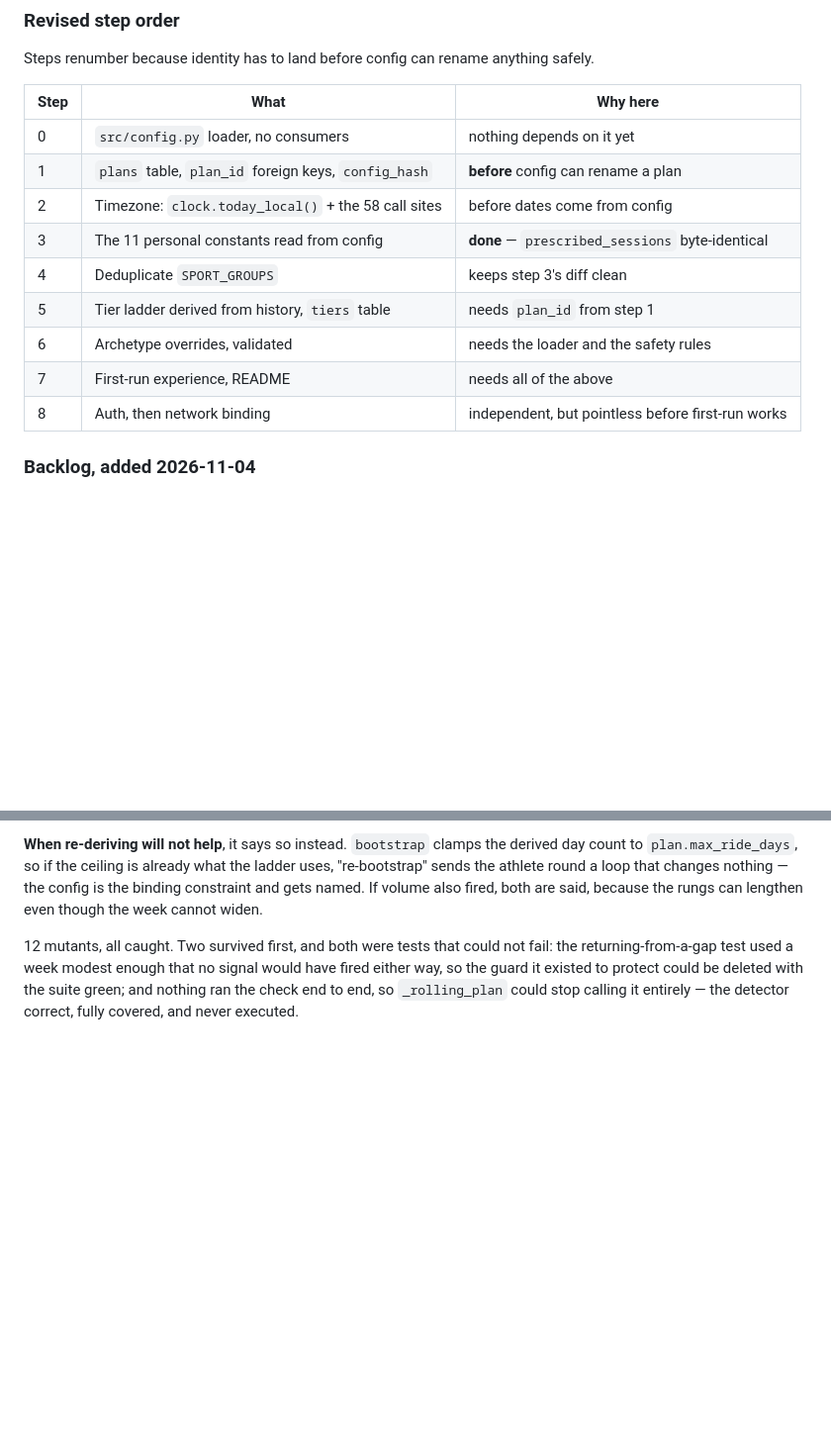
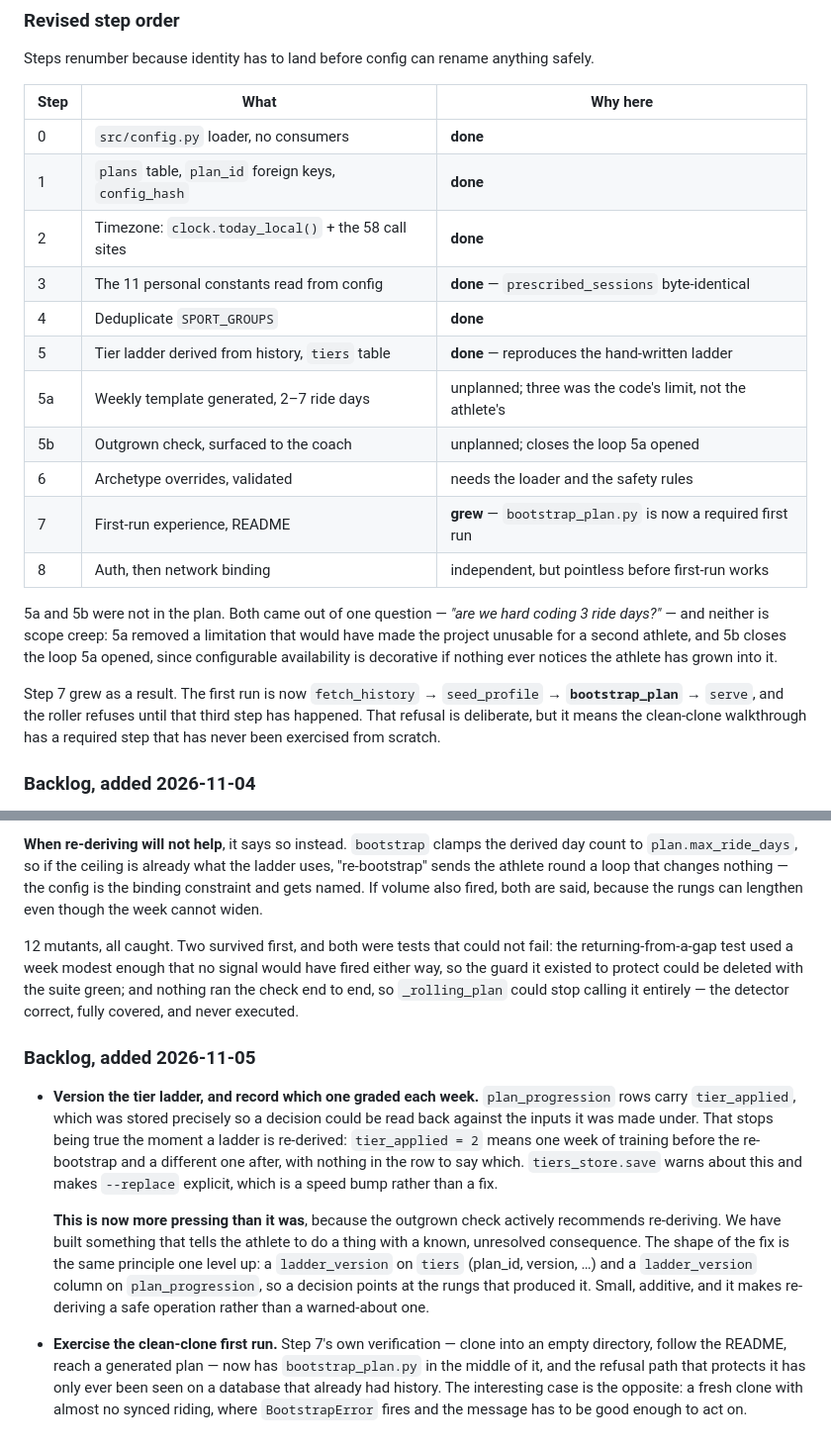
Before and after one commit to iauger/Fitness-Coach, a Markdown page: ROADMAP.md, 2 parts joined by grey strips. Shown at 99% size. Drawn GitHub-style; blank space fills up the shorter version.

Commit message:
Re-align the step plan with what was actually built
Steps 0-5 marked done. 5a (the generated weekly template) and 5b (the outgrown check) are
recorded as what they were: unplanned, and both downstream of one question about hardcoded
ride days. Neither was scope creep -- 5a removed a limitation that made the project unusable
for a second athlete, and 5b closes the loop 5a opened, since configurable availability is
decorative if nothing notices the athlete growing into it.

Step 7 grew. The first run is now fetch_history -> seed_profile -> bootstrap_plan -> serve,
and the roller refuses until the third has happened. That refusal is deliberate but it puts a
never-exercised step in the middle of the clean-clone walkthrough, and the interesting case
is the one we have never seen: a fresh clone with almost no synced riding, where
BootstrapError fires and its message has to be good enough to act on.

Two backlog items added. The pressing one is versioning the ladder: plan_progression carries
tier_applied so a decision can be read against the inputs it was made under, and that stops
being true the moment a ladder is re-derived -- tier_applied = 2 means one week of training
before a re-bootstrap and a different one after, with nothing in the row to say which. It
matters more now than it did yesterday, because the outgrown check actively recommends
re-deriving: we have built something that tells the athlete to do a thing with a known
unresolved consequence. Additive fix, same principle one level up.

No data resync needed: last activity 2026-11-04, wellness through today, horizon 13 sessions
to 2026-11-22, nothing unpushed.

Co-Authored-By: Claude Opus 5 <noreply@anthropic.com>

```diff
--- a/ROADMAP.md
+++ b/ROADMAP.md
@@ -1347,15 +1347,27 @@ Steps renumber because identity has to land before config can rename anything sa
 
 | Step | What | Why here |
 |---|---|---|
-| 0 | `src/config.py` loader, no consumers | nothing depends on it yet |
-| 1 | `plans` table, `plan_id` foreign keys, `config_hash` | **before** config can rename a plan |
-| 2 | Timezone: `clock.today_local()` + the 58 call sites | before dates come from config |
+| 0 | `src/config.py` loader, no consumers | **done** |
+| 1 | `plans` table, `plan_id` foreign keys, `config_hash` | **done** |
+| 2 | Timezone: `clock.today_local()` + the 58 call sites | **done** |
 | 3 | The 11 personal constants read from config | **done** — `prescribed_sessions` byte-identical |
-| 4 | Deduplicate `SPORT_GROUPS` | keeps step 3's diff clean |
-| 5 | Tier ladder derived from history, `tiers` table | needs `plan_id` from step 1 |
+| 4 | Deduplicate `SPORT_GROUPS` | **done** |
+| 5 | Tier ladder derived from history, `tiers` table | **done** — reproduces the hand-written ladder |
+| 5a | Weekly template generated, 2–7 ride days | unplanned; three was the code's limit, not the athlete's |
+| 5b | Outgrown check, surfaced to the coach | unplanned; closes the loop 5a opened |
 | 6 | Archetype overrides, validated | needs the loader and the safety rules |
-| 7 | First-run experience, README | needs all of the above |
+| 7 | First-run experience, README | **grew** — `bootstrap_plan.py` is now a required first run |
 | 8 | Auth, then network binding | independent, but pointless before first-run works |
+
+5a and 5b were not in the plan. Both came out of one question — *"are we hard coding 3 ride
+days?"* — and neither is scope creep: 5a removed a limitation that would have made the project
+unusable for a second athlete, and 5b closes the loop 5a opened, since configurable
+availability is decorative if nothing ever notices the athlete has grown into it.
+
+Step 7 grew as a result. The first run is now `fetch_history` → `seed_profile` →
+**`bootstrap_plan`** → `serve`, and the roller refuses until that third step has happened. That
+refusal is deliberate, but it means the clean-clone walkthrough has a required step that has
+never been exercised from scratch.
 
 ### Backlog, added 2026-11-04
 
@@ -1661,3 +1673,25 @@ the returning-from-a-gap test used a week modest enough that no signal would hav
 way, so the guard it existed to protect could be deleted with the suite green; and nothing ran
 the check end to end, so `_rolling_plan` could stop calling it entirely — the detector correct,
 fully covered, and never executed.
+
+### Backlog, added 2026-11-05
+
+- **Version the tier ladder, and record which one graded each week.** `plan_progression` rows
+  carry `tier_applied`, which was stored precisely so a decision could be read back against
+  the inputs it was made under. That stops being true the moment a ladder is re-derived:
+  `tier_applied = 2` means one week of training before the re-bootstrap and a different one
+  after, with nothing in the row to say which. `tiers_store.save` warns about this and makes
+  `--replace` explicit, which is a speed bump rather than a fix.
+
+  **This is now more pressing than it was**, because the outgrown check actively recommends
+  re-deriving. We have built something that tells the athlete to do a thing with a known,
+  unresolved consequence. The shape of the fix is the same principle one level up: a
+  `ladder_version` on `tiers` (plan_id, version, …) and a `ladder_version` column on
+  `plan_progression`, so a decision points at the rungs that produced it. Small, additive, and
+  it makes re-deriving a safe operation rather than a warned-about one.
+
+- **Exercise the clean-clone first run.** Step 7's own verification — clone into an empty
+  directory, follow the README, reach a generated plan — now has `bootstrap_plan.py` in the
+  middle of it, and the refusal path that protects it has only ever been seen on a database
+  that already had history. The interesting case is the opposite: a fresh clone with almost no
+  synced riding, where `BootstrapError` fires and the message has to be good enough to act on.
```
